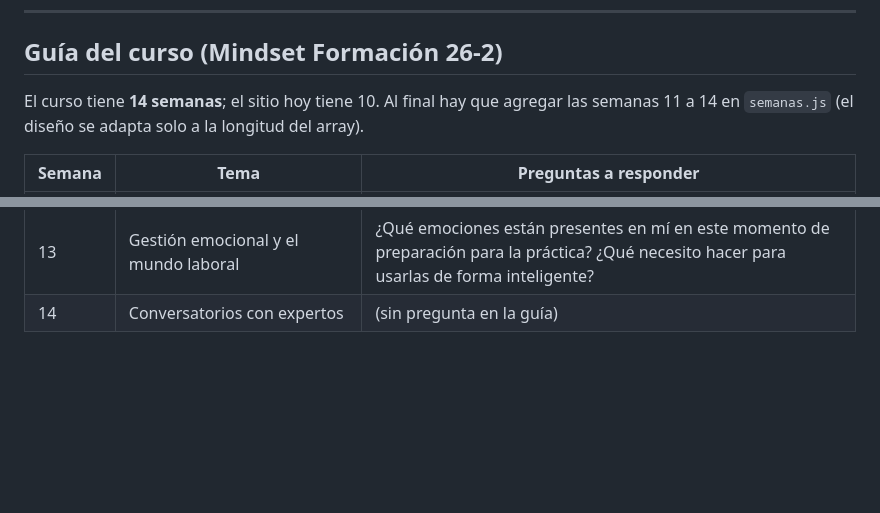
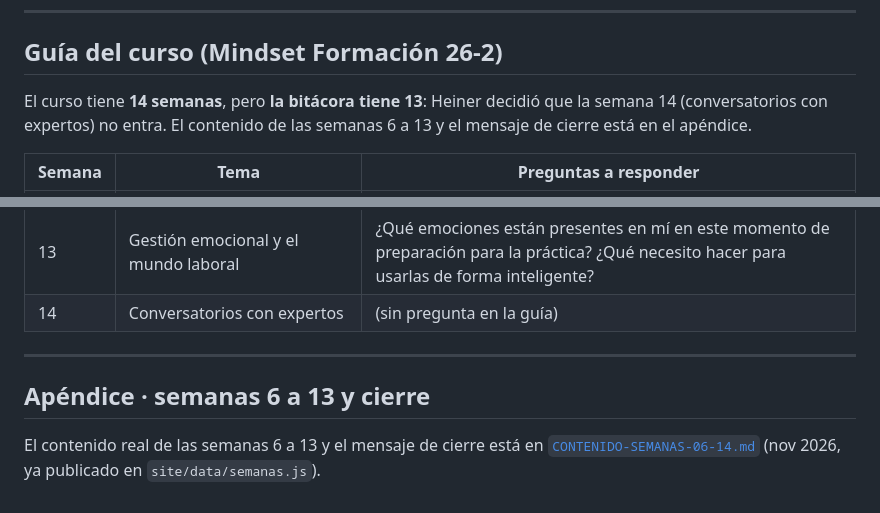
Before and after one commit to Heiner1905/bitacora-pdp, a Markdown page: docs/CONTENIDO-SEMANAS.md, 2 parts joined by grey strips. Drawn GitHub-style; blank space fills up the shorter version.

```diff
--- a/docs/CONTENIDO-SEMANAS.md
+++ b/docs/CONTENIDO-SEMANAS.md
@@ -222,7 +222,7 @@ Título temático de la guía: «La conciencia de sí mismo y la toma de decisio
 
 ## Guía del curso (Mindset Formación 26-2)
 
-El curso tiene **14 semanas**; el sitio hoy tiene 10. Al final hay que agregar las semanas 11 a 14 en `semanas.js` (el diseño se adapta solo a la longitud del array).
+El curso tiene **14 semanas**, pero **la bitácora tiene 13**: Heiner decidió que la semana 14 (conversatorios con expertos) no entra. El contenido de las semanas 6 a 13 y el mensaje de cierre está en el apéndice.
 
 | Semana | Tema | Preguntas a responder |
 |---|---|---|
@@ -242,3 +242,9 @@ El curso tiene **14 semanas**; el sitio hoy tiene 10. Al final hay que agregar l
 | 12 | Gestión de mis finanzas (invitado) | ¿Tengo claridad de cómo manejar mis finanzas personales? ¿Qué debo tener en cuenta? |
 | 13 | Gestión emocional y el mundo laboral | ¿Qué emociones están presentes en mí en este momento de preparación para la práctica? ¿Qué necesito hacer para usarlas de forma inteligente? |
 | 14 | Conversatorios con expertos | (sin pregunta en la guía) |
+
+---
+
+## Apéndice · semanas 6 a 13 y cierre
+
+El contenido real de las semanas 6 a 13 y el mensaje de cierre está en [`CONTENIDO-SEMANAS-06-14.md`](CONTENIDO-SEMANAS-06-14.md) (nov 2026, ya publicado en `site/data/semanas.js`).
```
Also changed, not shown: docs/CONTENIDO-SEMANAS-06-14.md (added, +377 -0 lines), docs/DIRECCION.md (+2 -1 lines).
